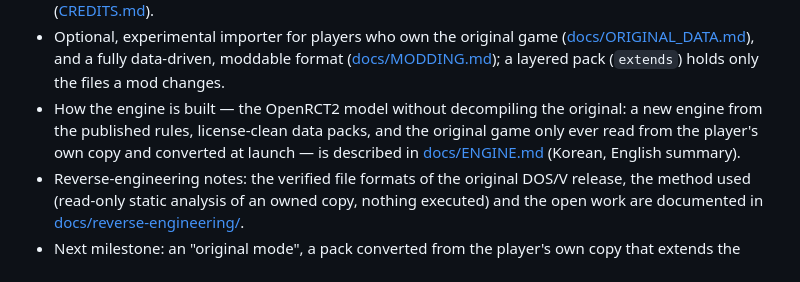
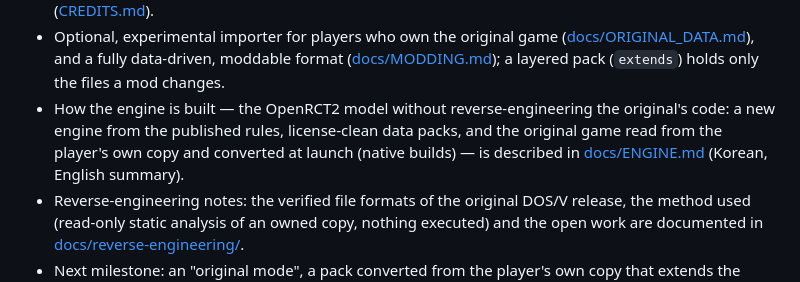
Before and after one commit to bemike/eiketsuden-mac, a Markdown page: README.md, the part around the change. GitHub-like rendering.

Commit message:
ENGINE.md: address review — precise asset policy, native-only, validation, examples, licenses
Co-Authored-By: Claude Opus 5.5 <noreply@anthropic.com>

```diff
--- a/README.md
+++ b/README.md
@@ -152,9 +152,10 @@ Linux and in the browser via WebAssembly.
 * Optional, experimental importer for players who own the original game
   ([docs/ORIGINAL_DATA.md](docs/ORIGINAL_DATA.md)), and a fully data-driven, moddable format
   ([docs/MODDING.md](docs/MODDING.md)); a layered pack (`extends`) holds only the files a mod changes.
-* How the engine is built — the OpenRCT2 model without decompiling the original: a new engine from the
-  published rules, license-clean data packs, and the original game only ever read from the player's own copy
-  and converted at launch — is described in [docs/ENGINE.md](docs/ENGINE.md) (Korean, English summary).
+* How the engine is built — the OpenRCT2 model without reverse-engineering the original's code: a new engine
+  from the published rules, license-clean data packs, and the original game read from the player's own copy
+  and converted at launch (native builds) — is described in [docs/ENGINE.md](docs/ENGINE.md) (Korean,
+  English summary).
 * Reverse-engineering notes: the verified file formats of the original DOS/V release, the method used
   (read-only static analysis of an owned copy, nothing executed) and the open work are documented in
   [docs/reverse-engineering/](docs/reverse-engineering/README.md).
```
Also changed, not shown: docs/ENGINE.md (+31 -22 lines).
